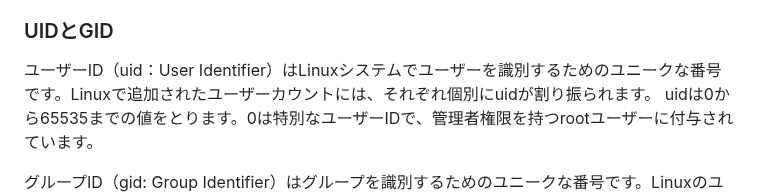
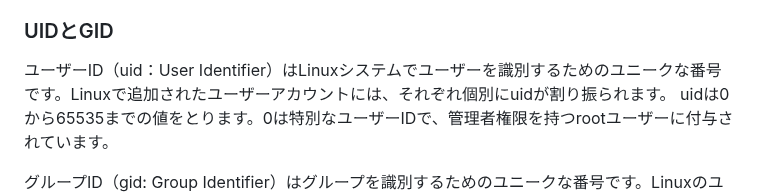
Before and after one commit to lpi-japan/admin-text, a Markdown page: Chapter04.md, the part around the change. GitHub-like rendering.

```diff
--- a/Chapter04.md
+++ b/Chapter04.md
@@ -4,7 +4,7 @@
 LinuxはPOSIXで示されているアクセス制御に準拠しています。POSIXとは「Portable Operating System Interface for UNIX」の略で、IEEE（Institute of Electrical and Electronics Engineers、アイ・トリプル・イー）によって定められた、UNIXベースのOSの仕様セットです。ユーザーID（uid）/グループID（gid）とパーミッションの組み合わせでファイルに対するアクセス権を管理しています。
 
 ### UIDとGID
-ユーザーID（uid：User Identifier）はLinuxシステムでユーザーを識別するためのユニークな番号です。Linuxで追加されたユーザーカウントには、それぞれ個別にuidが割り振られます。
+ユーザーID（uid：User Identifier）はLinuxシステムでユーザーを識別するためのユニークな番号です。Linuxで追加されたユーザーアカウントには、それぞれ個別にuidが割り振られます。
 uidは0から65535までの値をとります。0は特別なユーザーIDで、管理者権限を持つrootユーザーに付与されています。
 
 グループID（gid: Group Identifier）はグループを識別するためのユニークな番号です。Linuxのユーザーは、1つ以上のグループに所属することができます。
```
